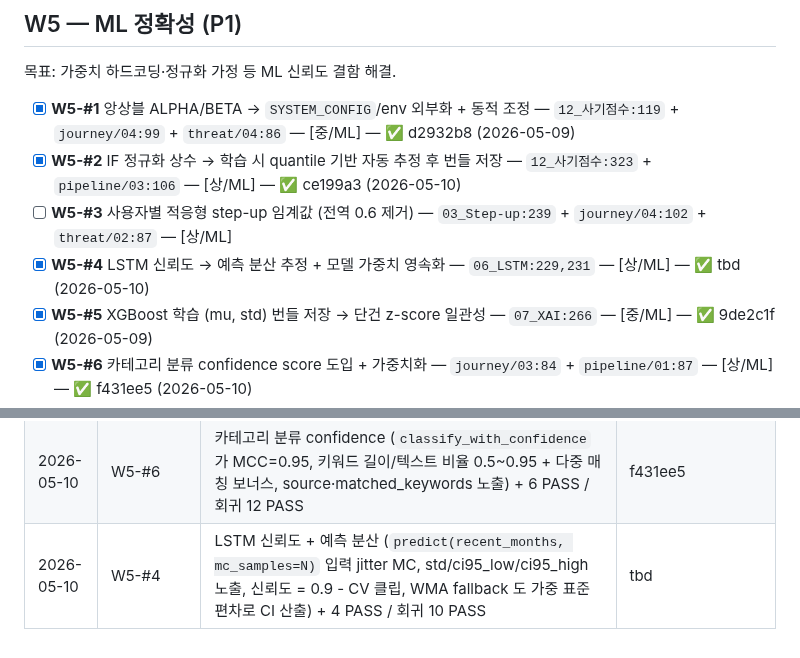
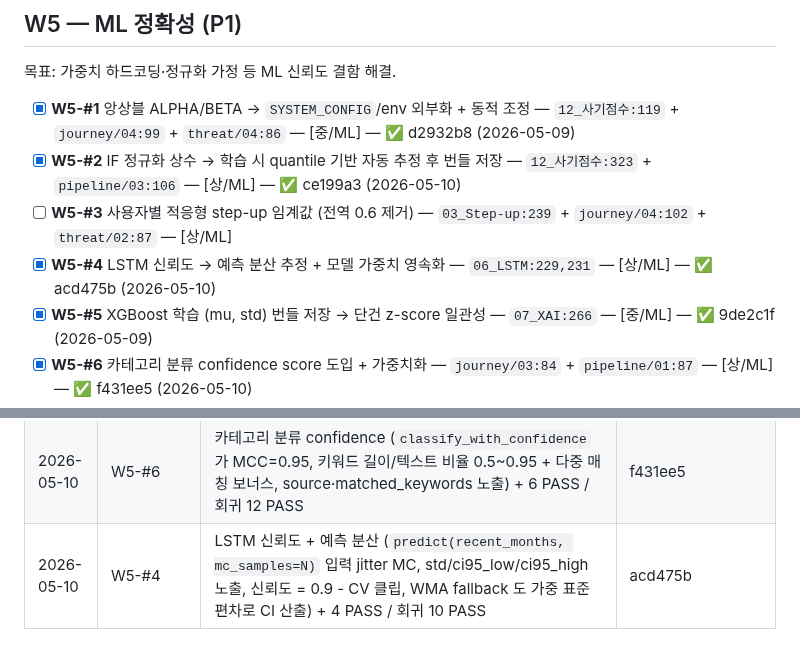
Before and after one commit to kerbosalstjidentity-spec/cap_stone, a Markdown page: docs/ROADMAP.md, 2 parts joined by grey strips. Rendered like a GitHub page.

```diff
--- a/docs/ROADMAP.md
+++ b/docs/ROADMAP.md
@@ -150,7 +150,7 @@
 - [x] **W5-#1** 앙상블 ALPHA/BETA → `SYSTEM_CONFIG`/env 외부화 + 동적 조정 — `12_사기점수:119` + `journey/04:99` + `threat/04:86` — [중/ML] — ✅ d2932b8 (2026-05-09)
 - [x] **W5-#2** IF 정규화 상수 → 학습 시 quantile 기반 자동 추정 후 번들 저장 — `12_사기점수:323` + `pipeline/03:106` — [상/ML] — ✅ ce199a3 (2026-05-10)
 - [ ] **W5-#3** 사용자별 적응형 step-up 임계값 (전역 0.6 제거) — `03_Step-up:239` + `journey/04:102` + `threat/02:87` — [상/ML]
-- [x] **W5-#4** LSTM 신뢰도 → 예측 분산 추정 + 모델 가중치 영속화 — `06_LSTM:229,231` — [상/ML] — ✅ tbd (2026-05-10)
+- [x] **W5-#4** LSTM 신뢰도 → 예측 분산 추정 + 모델 가중치 영속화 — `06_LSTM:229,231` — [상/ML] — ✅ acd475b (2026-05-10)
 - [x] **W5-#5** XGBoost 학습 (mu, std) 번들 저장 → 단건 z-score 일관성 — `07_XAI:266` — [중/ML] — ✅ 9de2c1f (2026-05-09)
 - [x] **W5-#6** 카테고리 분류 confidence score 도입 + 가중치화 — `journey/03:84` + `pipeline/01:87` — [상/ML] — ✅ f431ee5 (2026-05-10)
 - [x] **W5-#7** KMeans K값 silhouette 자동 선정 + cold-start 플래그 — `05_KMeans:249,258` — [중/ML] — ✅ 84dd4b9 (2026-05-10)
@@ -305,4 +305,4 @@
 | 2026-05-10 | W7-#9 | variant 별 ground truth precision/recall (`StatEntry.ab_variant` + `feedback_store.precision_recall_by_variant` + GET `/admin/api/ab-precision-recall`, chargeback ↔ 평가 이력 join) + 3 PASS / 회귀 17 PASS | 1f88df5 |
 | 2026-05-10 | W5-#2 | IF 정규화 quantile 자동 (train_paysim 가 IF score 분포의 1%/99% quantile 을 `anomaly_low/high` 로 번들 저장, `_resolve_anomaly_range(bundle=)` 가 번들 우선) + 5 PASS / 회귀 11 PASS | ce199a3 |
 | 2026-05-10 | W5-#6 | 카테고리 분류 confidence (`classify_with_confidence` 가 MCC=0.95, 키워드 길이/텍스트 비율 0.5~0.95 + 다중 매칭 보너스, source·matched_keywords 노출) + 6 PASS / 회귀 12 PASS | f431ee5 |
-| 2026-05-10 | W5-#4 | LSTM 신뢰도 + 예측 분산 (`predict(recent_months, mc_samples=N)` 입력 jitter MC, std/ci95_low/ci95_high 노출, 신뢰도 = 0.9 - CV 클립, WMA fallback 도 가중 표준편차로 CI 산출) + 4 PASS / 회귀 10 PASS | tbd |
+| 2026-05-10 | W5-#4 | LSTM 신뢰도 + 예측 분산 (`predict(recent_months, mc_samples=N)` 입력 jitter MC, std/ci95_low/ci95_high 노출, 신뢰도 = 0.9 - CV 클립, WMA fallback 도 가중 표준편차로 CI 산출) + 4 PASS / 회귀 10 PASS | acd475b |
```
Also changed, not shown: docs/blog/06_지출_예측_LSTM_시계열.md (+1 -1 lines).
